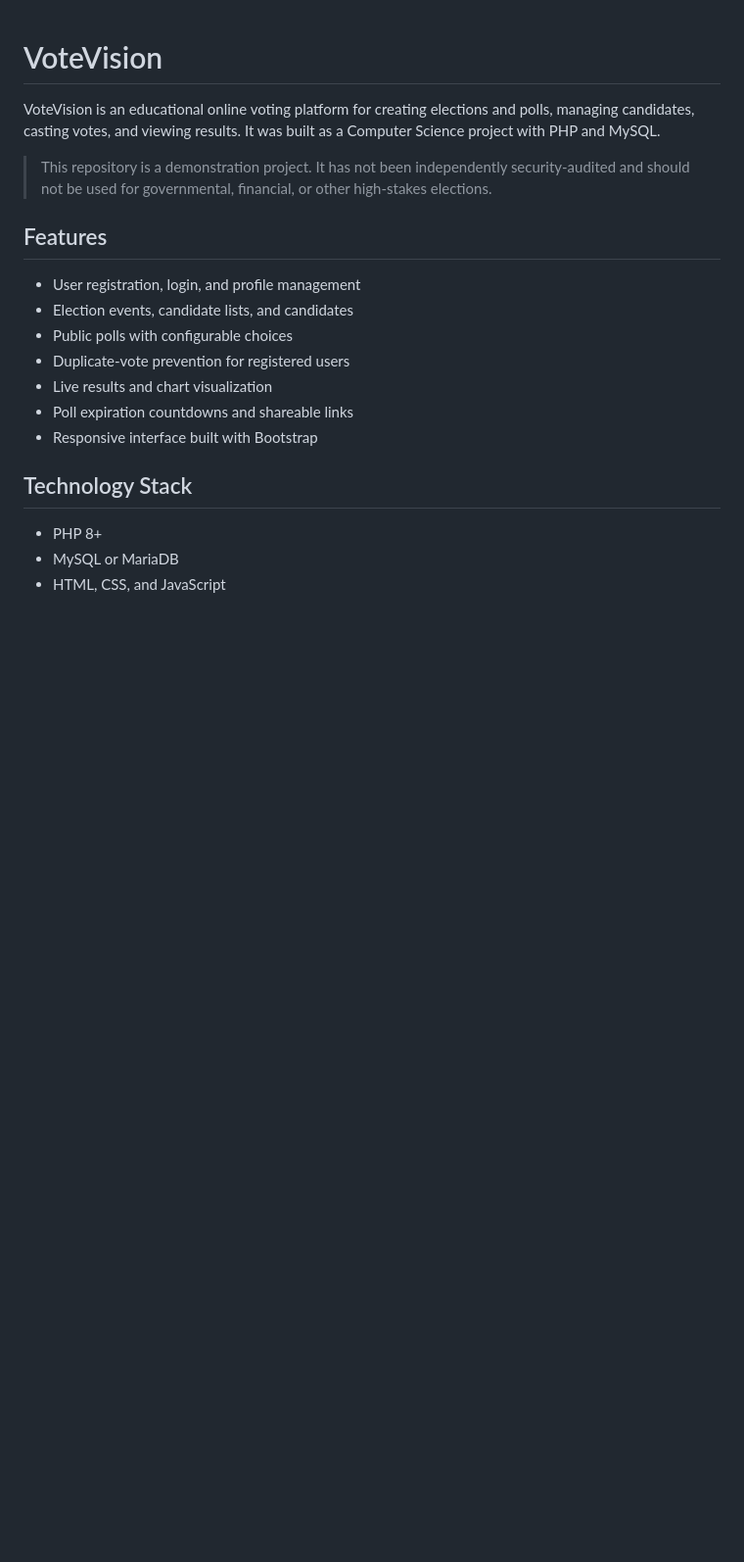
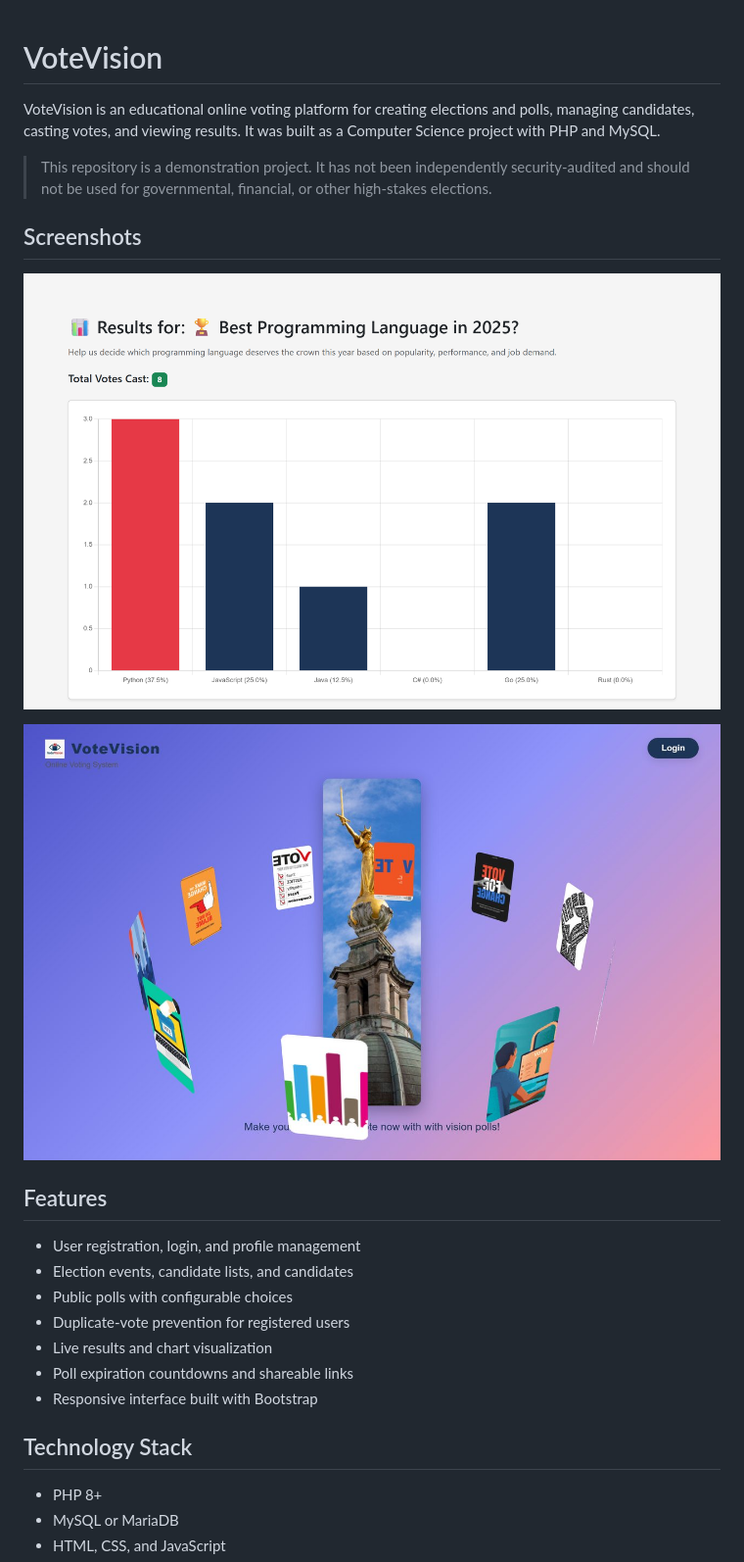
Before and after one commit to jad-obeidd/VoteVision, a Markdown page: README.md, the part around the change. Shown: that part at 98% size. Drawn GitHub-style; pictures changed too: docs/screenshots/home.jpg (added), docs/screenshots/results.png (added); blank space fills up the shorter version.

Commit message:
Add screenshots to README

```diff
--- a/README.md
+++ b/README.md
@@ -3,6 +3,12 @@
 VoteVision is an educational online voting platform for creating elections and polls, managing candidates, casting votes, and viewing results. It was built as a Computer Science project with PHP and MySQL.
 
 > This repository is a demonstration project. It has not been independently security-audited and should not be used for governmental, financial, or other high-stakes elections.
+
+## Screenshots
+
+![Live poll results chart showing votes per option](docs/screenshots/results.png)
+
+![VoteVision landing page](docs/screenshots/home.jpg)
 
 ## Features
 
```
